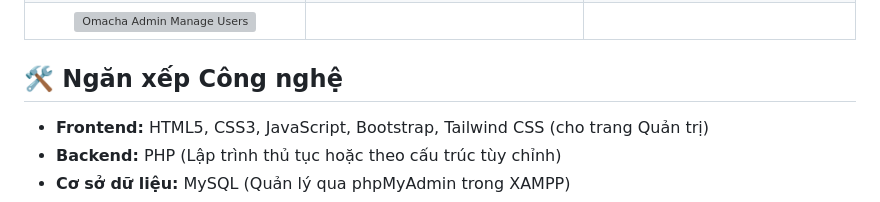
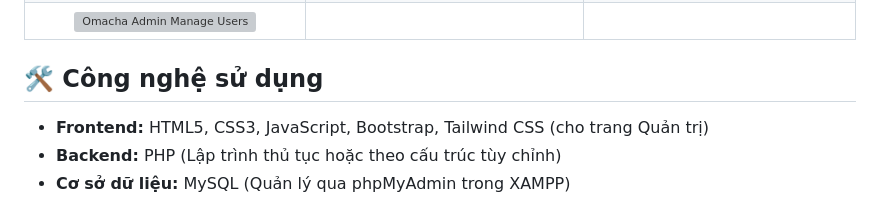
Before and after one commit to TranHuuDat2004/Omacha-Shop, a Markdown page: README.md, the part around the change. Drawn GitHub-style; folded sections open; grey boxes are pictures that could not be loaded.

```diff
--- a/README.md
+++ b/README.md
@@ -179,7 +179,7 @@ Omacha Shop được thiết kế để cung cấp trải nghiệm mua sắm tr
 |                 **Quản lý Người dùng (Danh sách)**                  |                                                                |                                                            |
 | ![Omacha Admin Manage Users](screenshot/manage_user.jpg) |                                                                |                                                            |
 
-## 🛠️ Ngăn xếp Công nghệ
+## 🛠️ Công nghệ sử dụng
 
 *   **Frontend:** HTML5, CSS3, JavaScript, Bootstrap, Tailwind CSS (cho trang Quản trị)
 *   **Backend:** PHP (Lập trình thủ tục hoặc theo cấu trúc tùy chỉnh)
```
